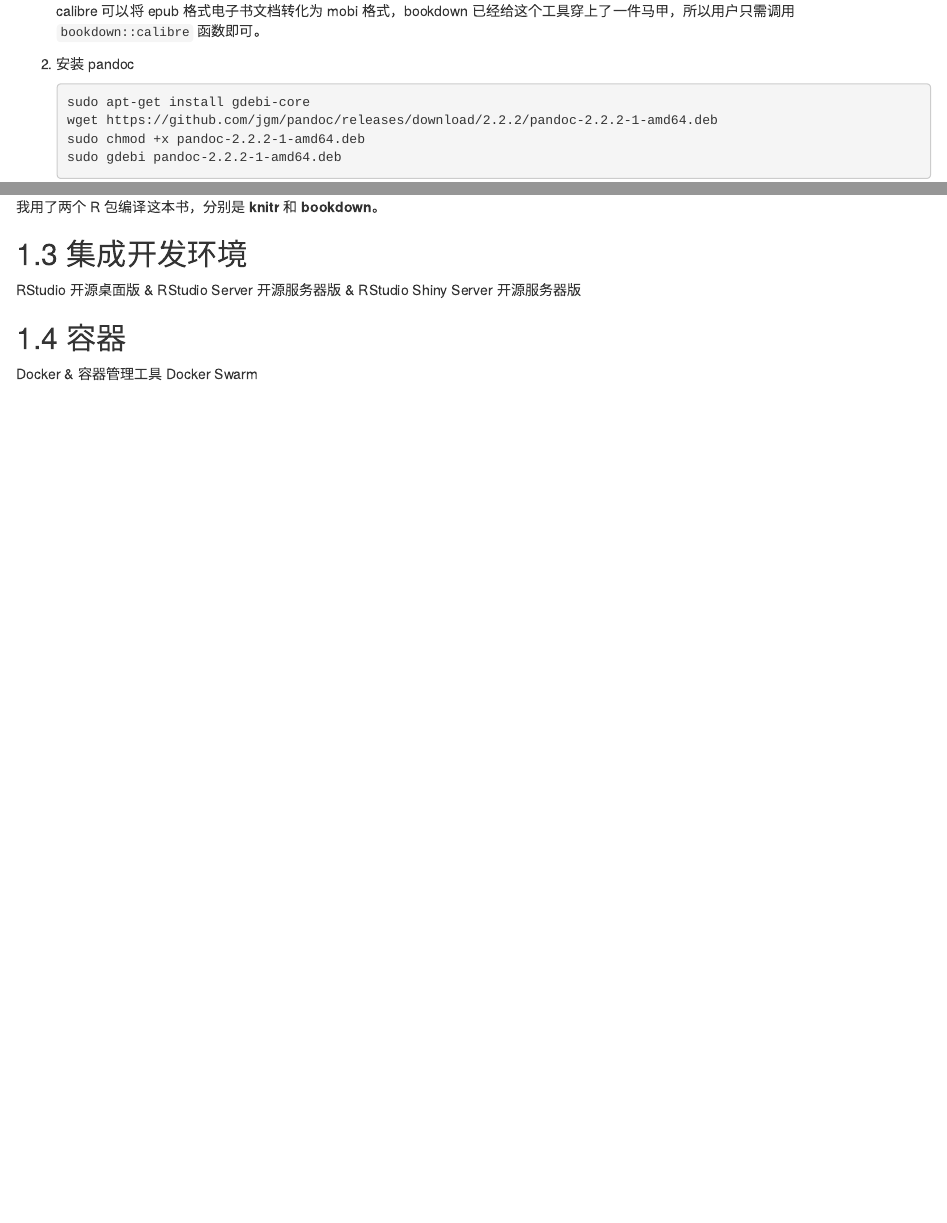
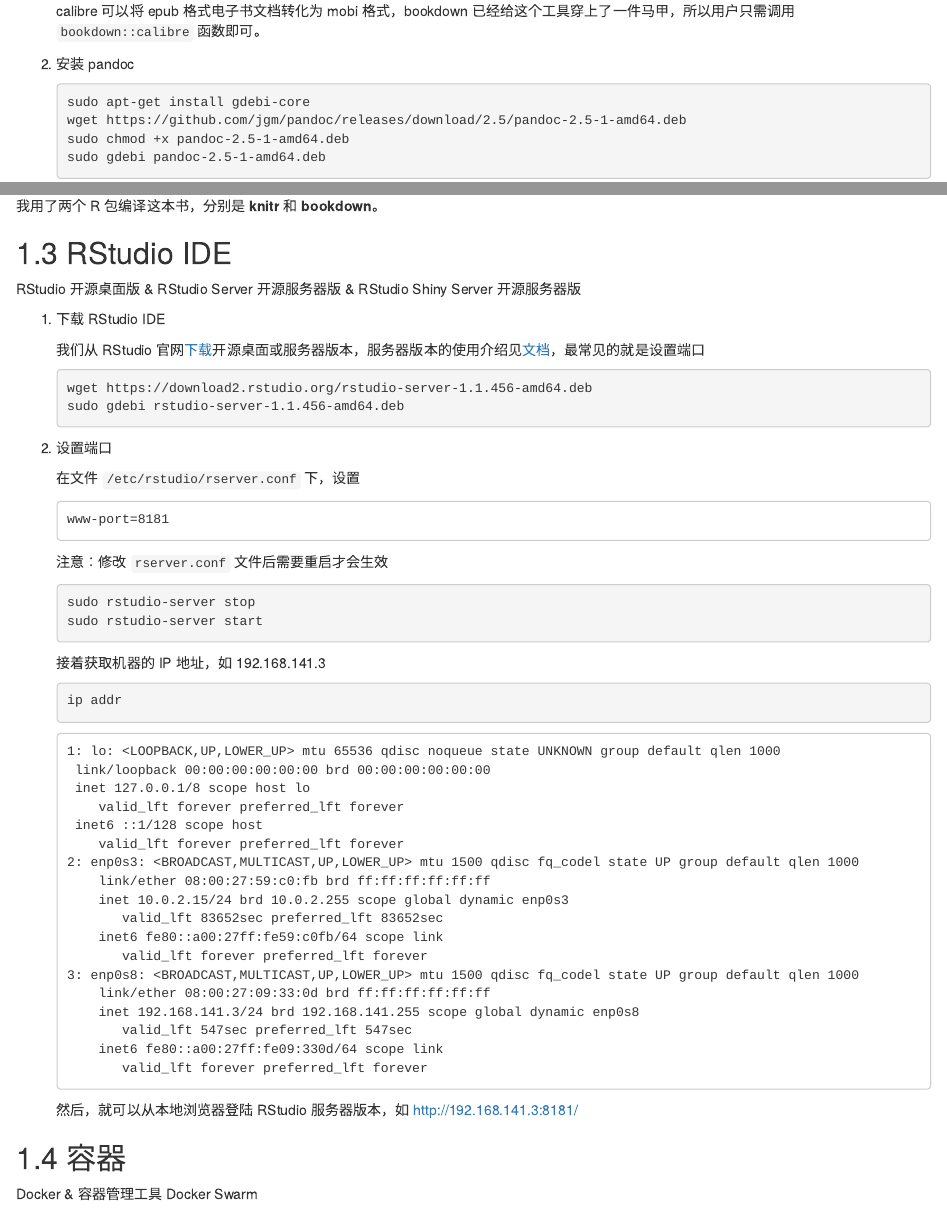
Before and after one commit to YTLogos/RGraphics, an R Markdown document (95-tools.Rmd): the page in a window 1100 px wide, from 600 px down, and a second part further down, joined at a grey line. Rendered offline with R 4.5, knitr and Pandoc, with nearby package versions; drawn as R Markdown's standard HTML page in place of the format the file asks for.

Commit message:
download and install rstudio ide

````diff
--- a/95-tools.Rmd
+++ b/95-tools.Rmd
@@ -42,9 +42,9 @@
 
    ```bash
    sudo apt-get install gdebi-core
-   wget https://github.com/jgm/pandoc/releases/download/2.2.2/pandoc-2.2.2-1-amd64.deb
-   sudo chmod +x pandoc-2.2.2-1-amd64.deb
-   sudo gdebi pandoc-2.2.2-1-amd64.deb
+   wget https://github.com/jgm/pandoc/releases/download/2.5/pandoc-2.5-1-amd64.deb
+   sudo chmod +x pandoc-2.5-1-amd64.deb
+   sudo gdebi pandoc-2.5-1-amd64.deb
    ```
 
    rmarkdown 包裹了 Pandoc 工具，所以使用 `rmarkdown::render` 函数，即可将 R Markdown 文档转化为 HTML、LaTeX 和 Markdown 等格式。
@@ -198,9 +196,64 @@
 
 
 
-## 集成开发环境 {#ide}
+## RStudio IDE {#rstudio-ide}
 
 RStudio 开源桌面版 & RStudio Server 开源服务器版 & RStudio Shiny Server 开源服务器版
+
+1. 下载 RStudio IDE
+
+   我们从 RStudio 官网[下载][rstudio-download]开源桌面或服务器版本，服务器版本的使用介绍见[文档](http://docs.rstudio.com/ide/server-pro/)，最常见的就是设置端口
+
+   ```bash
+   wget https://download2.rstudio.org/rstudio-server-1.1.456-amd64.deb
+   sudo gdebi rstudio-server-1.1.456-amd64.deb
+   ```
+
+1. 设置端口
+
+   在文件 `/etc/rstudio/rserver.conf` 下，设置
+
+   ```
+   www-port=8181
+   ```
+
+   注意：修改 `rserver.conf` 文件后需要重启才会生效
+
+   ```bash
+   sudo rstudio-server stop
+   sudo rstudio-server start
+   ```
+
+   接着获取机器的 IP 地址，如 192.168.141.3
+
+   ```bash
+   ip addr
+   ```
+   ```
+   1: lo: <LOOPBACK,UP,LOWER_UP> mtu 65536 qdisc noqueue state UNKNOWN group default qlen 1000
+    link/loopback 00:00:00:00:00:00 brd 00:00:00:00:00:00
+    inet 127.0.0.1/8 scope host lo
+       valid_lft forever preferred_lft forever
+    inet6 ::1/128 scope host
+       valid_lft forever preferred_lft forever
+   2: enp0s3: <BROADCAST,MULTICAST,UP,LOWER_UP> mtu 1500 qdisc fq_codel state UP group default qlen 1000
+       link/ether 08:00:27:59:c0:fb brd ff:ff:ff:ff:ff:ff
+       inet 10.0.2.15/24 brd 10.0.2.255 scope global dynamic enp0s3
+          valid_lft 83652sec preferred_lft 83652sec
+       inet6 fe80::a00:27ff:fe59:c0fb/64 scope link
+          valid_lft forever preferred_lft forever
+   3: enp0s8: <BROADCAST,MULTICAST,UP,LOWER_UP> mtu 1500 qdisc fq_codel state UP group default qlen 1000
+       link/ether 08:00:27:09:33:0d brd ff:ff:ff:ff:ff:ff
+       inet 192.168.141.3/24 brd 192.168.141.255 scope global dynamic enp0s8
+          valid_lft 547sec preferred_lft 547sec
+       inet6 fe80::a00:27ff:fe09:330d/64 scope link
+          valid_lft forever preferred_lft forever
+   ```
+
+   然后，就可以从本地浏览器登陆 RStudio 服务器版本，如 <http://192.168.141.3:8181/>
+
+
+[rstudio-download]: https://www.rstudio.com/products/rstudio/download/
 
 ## 容器 {#container}
 
````
Also changed, not shown: 95-tools.Rmd (100 more changed lines).
